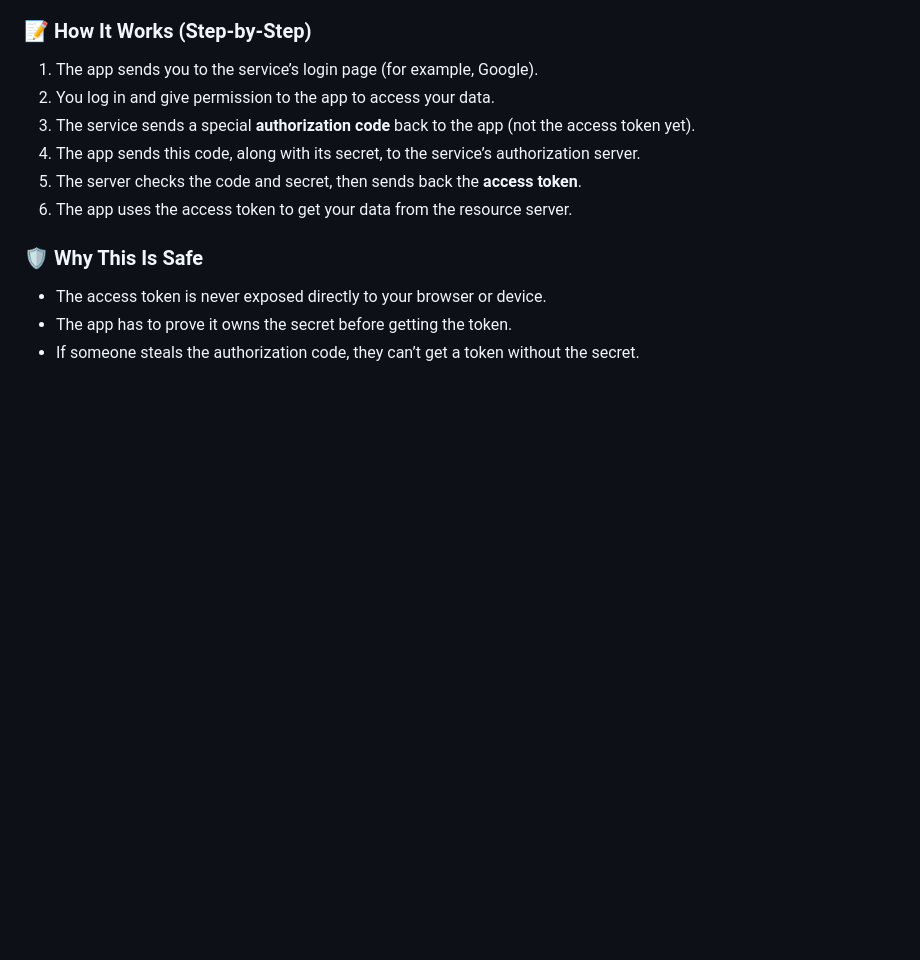
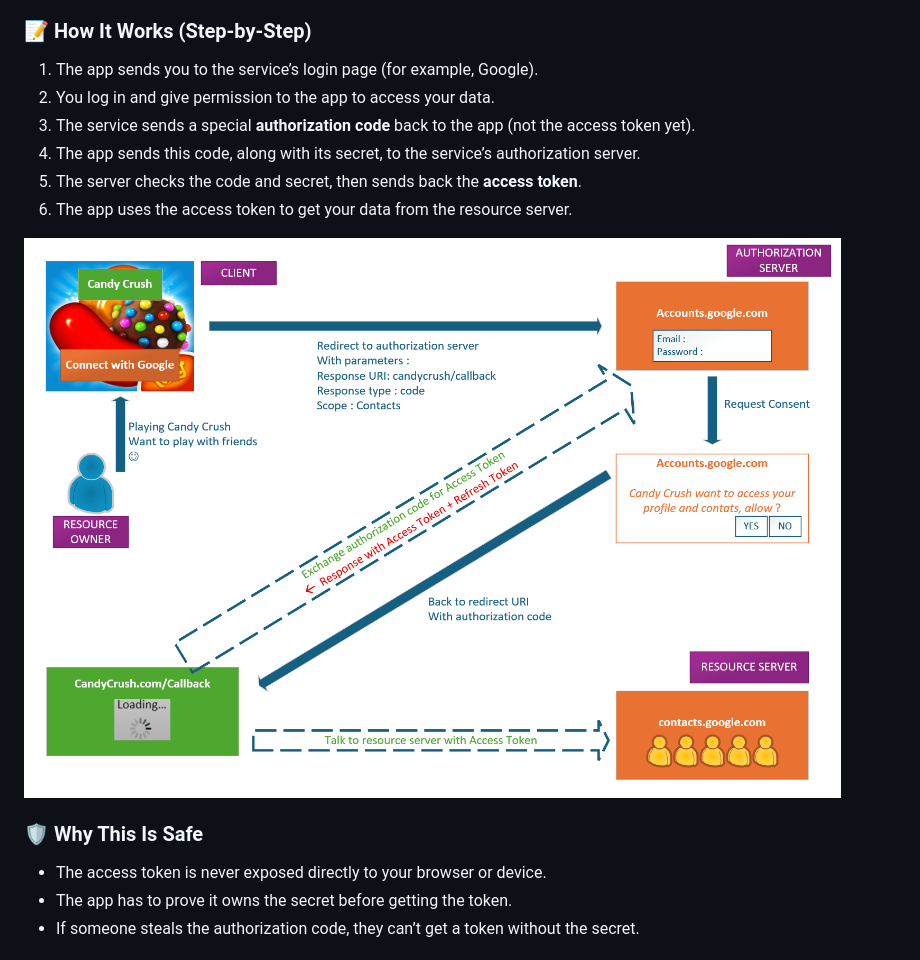
Before and after one commit to 0xMati/Tech-Blog, a Markdown page: Modern Authentication/Overview of OAuth.md, the part around the change. Drawn GitHub-style; pictures changed too: Modern Authentication/assets/Overview of OAuth/2025-05-28-17-52-12.png (added); blank space fills up the shorter version.

```diff
--- a/Modern Authentication/Overview of OAuth.md
+++ b/Modern Authentication/Overview of OAuth.md
@@ -85,6 +85,8 @@ The **Authorization Code Grant** flow helps with this by using a secret code as
 4. The app sends this code, along with its secret, to the service’s authorization server.
 5. The server checks the code and secret, then sends back the **access token**.
 6. The app uses the access token to get your data from the resource server.
+
+![](assets/Overview%20of%20OAuth/2025-05-28-17-52-12.png)
 
 ### 🛡️ Why This Is Safe
 
```
Also changed, not shown: Modern Authentication/assets/Overview of OAuth/2025-05-28-15-35-16.png (deleted).
